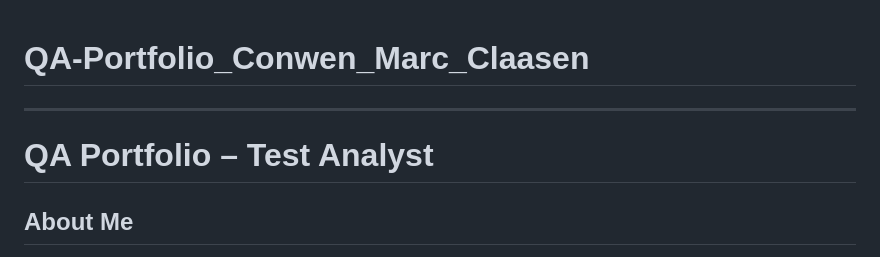
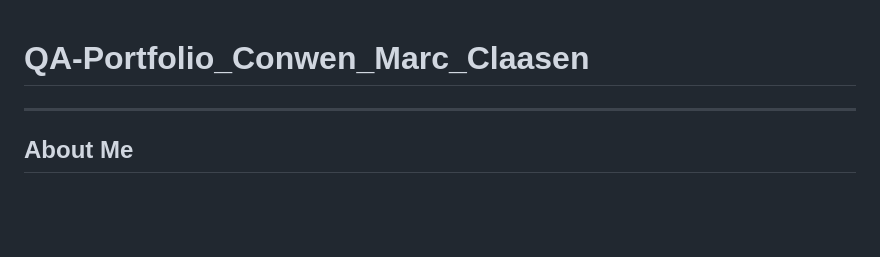
Before and after one commit to ConwenC29/QA-Portfolio_Conwen_Marc_Claasen, a Markdown page: README.md, the part around the change. Rendered like a GitHub page; blank space fills up the shorter version.

```diff
--- a/README.md
+++ b/README.md
@@ -1,7 +1,5 @@
 # QA-Portfolio_Conwen_Marc_Claasen
 ------------------------------------------------------------------------------------------------------------------------------------------------------------------------------------------------------------------------------
-# QA Portfolio – Test Analyst
-
 ## About Me
 
 I am a Software Quality Assurance Analyst with over 12 years of experience in testing across web, desktop, and mobile applications. My experience spans manual testing, API testing, and working closely within Agile environments to ensure high-quality software delivery.
```
